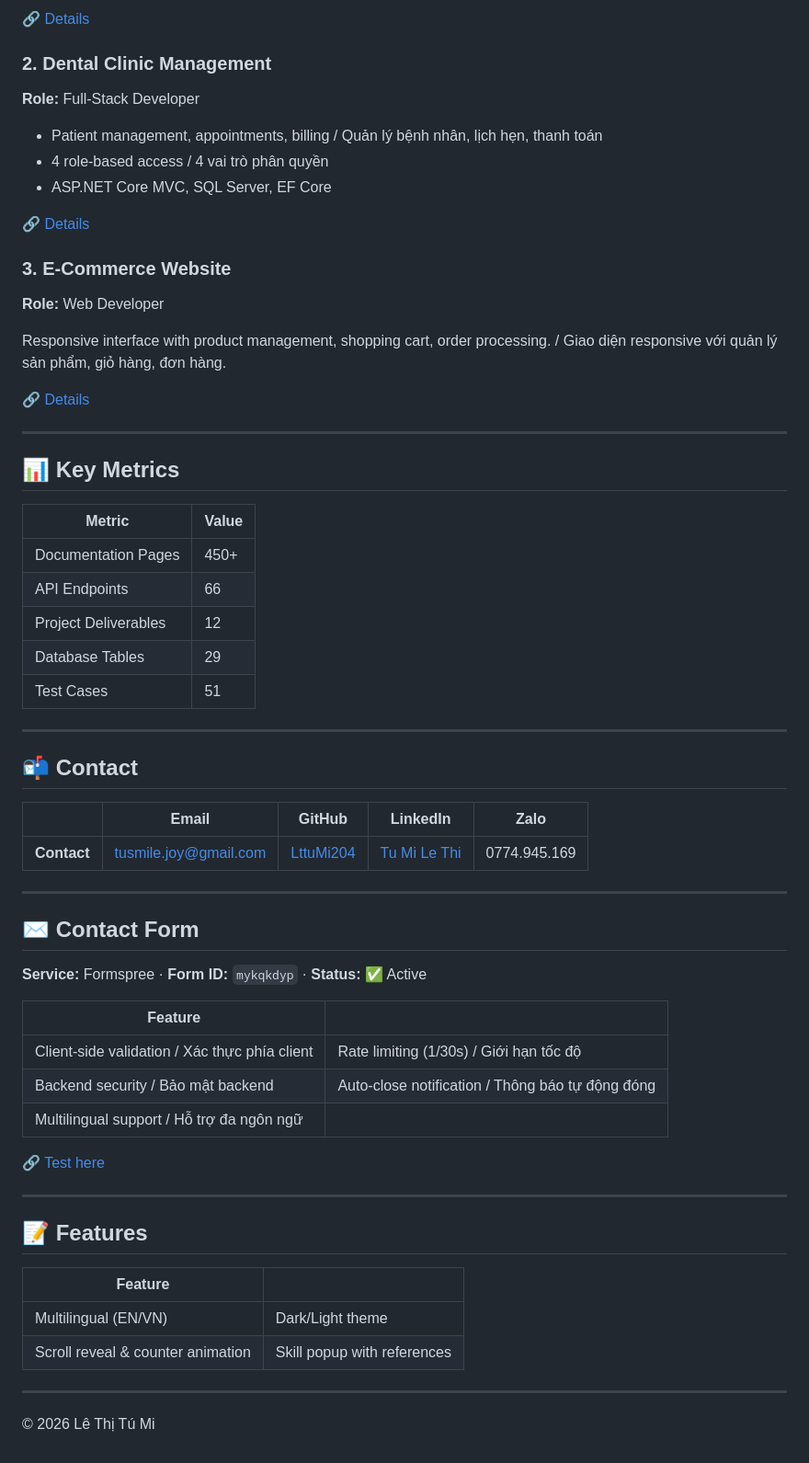
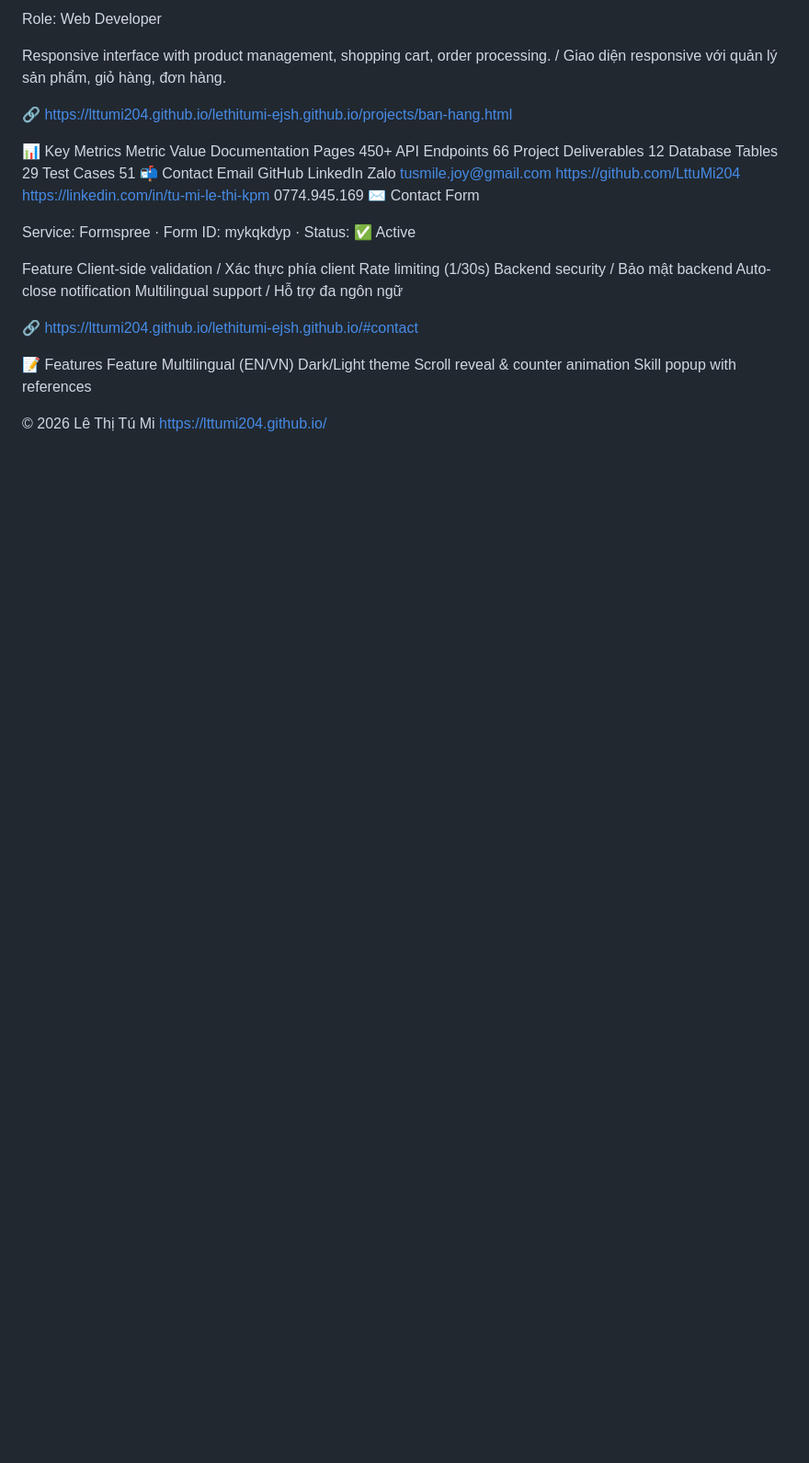
Before and after one commit to LttuMi204/LttuMi204.github.io, a Markdown page: README.md, the part around one of its changes. Shown at 92% size. GitHub-like rendering; blank space fills up the shorter version.

```diff
--- a/README.md
+++ b/README.md
@@ -81,66 +71,34 @@ lethitumi-ejsh.github.io/
-🔗 [Details](https://lttumi204.github.io/lethitumi-ejsh.github.io/projects/nhan-su.html)
-
-### 2. Dental Clinic Management
-
-**Role:** Full-Stack Developer
-
-- Patient management, appointments, billing / Quản lý bệnh nhân, lịch hẹn, thanh toán
-- 4 role-based access / 4 vai trò phân quyền
-- ASP.NET Core MVC, SQL Server, EF Core
-
-🔗 [Details](https://lttumi204.github.io/lethitumi-ejsh.github.io/projects/nha-khoa.html)
-
-### 3. E-Commerce Website
-
-**Role:** Web Developer
+Role: Web Developer
 
 Responsive interface with product management, shopping cart, order processing. / Giao diện responsive với quản lý sản phẩm, giỏ hàng, đơn hàng.
 
-🔗 [Details](https://lttumi204.github.io/lethitumi-ejsh.github.io/projects/ban-hang.html)
+🔗 https://lttumi204.github.io/lethitumi-ejsh.github.io/projects/ban-hang.html
 
----
+📊 Key Metrics
+Metric	Value
+Documentation Pages	450+
+API Endpoints	66
+Project Deliverables	12
+Database Tables	29
+Test Cases	51
+📬 Contact
+Email	GitHub	LinkedIn	Zalo
+tusmile.joy@gmail.com	https://github.com/LttuMi204	https://linkedin.com/in/tu-mi-le-thi-kpm	0774.945.169
+✉️ Contact Form
 
-## 📊 Key Metrics
+Service: Formspree · Form ID: mykqkdyp · Status: ✅ Active
 
-| Metric | Value |
-|--------|-------|
-| Documentation Pages | 450+ |
-| API Endpoints | 66 |
-| Project Deliverables | 12 |
-| Database Tables | 29 |
-| Test Cases | 51 |
+Feature
+Client-side validation / Xác thực phía client	Rate limiting (1/30s)
+Backend security / Bảo mật backend	Auto-close notification
+Multilingual support / Hỗ trợ đa ngôn ngữ
 
----
+🔗 https://lttumi204.github.io/lethitumi-ejsh.github.io/#contact
 
-## 📬 Contact
-
-| | Email | GitHub | LinkedIn | Zalo |
-|-|-------|--------|----------|------|
-| **Contact** | [tusmile.joy@gmail.com](mailto:tusmile.joy@gmail.com) | [LttuMi204](https://github.com/LttuMi204) | [Tu Mi Le Thi](https://linkedin.com/in/tu-mi-le-thi-kpm) | 0774.945.169 |
-
----
-
-## ✉️ Contact Form
-
-**Service:** Formspree · **Form ID:** `mykqkdyp` · **Status:** ✅ Active
-
-| Feature | |
-|---------|-|
-| Client-side validation / Xác thực phía client | Rate limiting (1/30s) / Giới hạn tốc độ |
-| Backend security / Bảo mật backend | Auto-close notification / Thông báo tự động đóng |
-| Multilingual support / Hỗ trợ đa ngôn ngữ | |
-
-🔗 [Test here](https://lttumi204.github.io/lethitumi-ejsh.github.io/#contact)
-
----
-
-## 📝 Features
-
-| Feature | |
-|---------|-|
-| Multilingual (EN/VN) | Dark/Light theme |
-| Scroll reveal & counter animation | Skill popup with references |
-
----
+📝 Features
+Feature
+Multilingual (EN/VN)	Dark/Light theme
+Scroll reveal & counter animation	Skill popup with references
 
 © 2026 Lê Thị Tú Mi
+https://lttumi204.github.io/
```
Also changed, not shown: other parts of README.md (+53 -63 lines).
